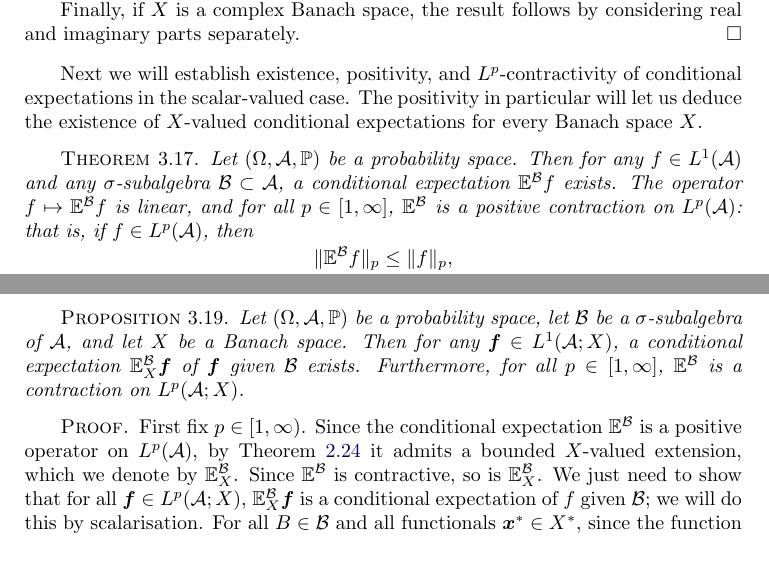
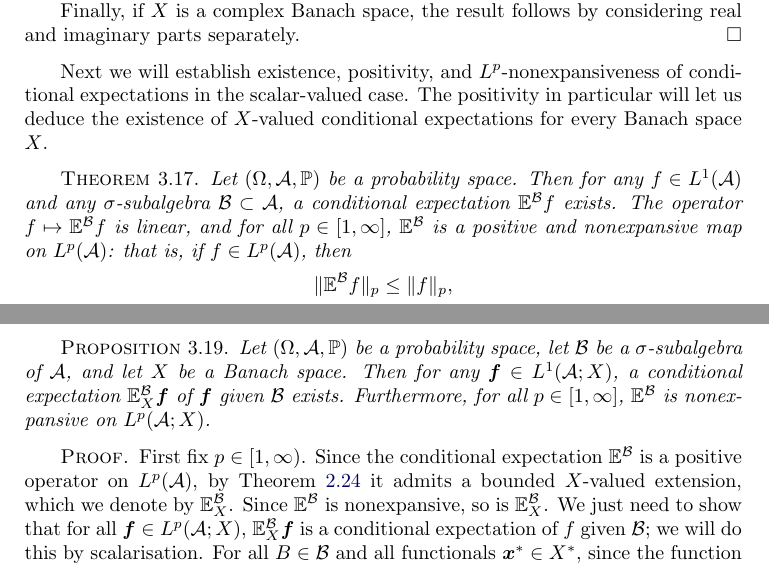
Before and after one commit to alexamenta/intro-bva-book, a LaTeX book (main.tex, which reads main/martingales.tex): two parts of pages 34 and 35 of 75, joined at a grey line, cut so that both start at the same text. Compiled offline with pdfLaTeX.

Commit message:
fixed typos

```diff
--- a/main/martingales.tex
+++ b/main/martingales.tex
@@ -295,13 +295,13 @@ First we establish the uniqueness of conditional expectations.
   Finally, if $X$ is a complex Banach space, the result follows by considering real and imaginary parts separately.
 \end{proof}
 
-Next we will establish existence, positivity, and $L^p$-contractivity of conditional expectations in the scalar-valued case.
+Next we will establish existence, positivity, and $L^p$-nonexpansiveness of conditional expectations in the scalar-valued case.
 The positivity in particular will let us deduce the existence of $X$-valued conditional expectations for every Banach space $X$.
 
 \begin{thm}\label{thm:conditional-expectation-existence-scalar}
   Let $(\Omega,\mc{A},\P)$ be a probability space.
   Then for any $f \in L^1(\mc{A})$ and any $\sigma$-subalgebra $\mc{B} \subset \mc{A}$, a conditional expectation $\E^{\mc{B}}f$ exists.
-  The operator $f \mapsto \E^{\mc{B}}f$ is linear, and for all $p \in [1,\infty]$, $\E^{\mc{B}}$ is a positive contraction on $L^p(\mc{A})$: that is, if $f \in L^p(\mc{A})$, then
+  The operator $f \mapsto \E^{\mc{B}}f$ is linear, and for all $p \in [1,\infty]$, $\E^{\mc{B}}$ is a positive and nonexpansive map on $L^p(\mc{A})$: that is, if $f \in L^p(\mc{A})$, then
   \begin{equation*}
     \|\E^{\mc{B}}f\|_{p} \leq \|f\|_{p},
   \end{equation*}
@@ -365,14 +365,14 @@ Now we can use the extension theorem for positive operators to show the existenc
 \begin{prop}
   Let $(\Omega,\mc{A},\P)$ be a probability space, let $\mc{B}$ be a $\sigma$-subalgebra of $\mc{A}$, and let $X$ be a Banach space.
   Then for any $\mb{f} \in L^1(\mc{A};X)$, a conditional expectation $\E_X^{\mc{B}}\mb{f}$ of $\mb{f}$ given $\mc{B}$ exists.
-  Furthermore, for all $p \in [1,\infty]$, $\E^{\mc{B}}$ is a contraction on $L^p(\mc{A};X)$.
+  Furthermore, for all $p \in [1,\infty]$, $\E^{\mc{B}}$ is nonexpansive on $L^p(\mc{A};X)$.
 \end{prop}
 
 
 \begin{proof}
   First fix $p \in [1,\infty)$.
   Since the conditional expectation $\E^{\mc{B}}$ is a positive operator on $L^p(\mc{A})$, by Theorem \ref{thm:positive-extensions} it admits a bounded $X$-valued extension, which we denote by $\E_X^{\mc{B}}$.
-  Since $\E^{\mc{B}}$ is contractive, so is $\E_X^{\mc{B}}$.
+  Since $\E^{\mc{B}}$ is nonexpansive, so is $\E_X^{\mc{B}}$.
   We just need to show that for all $\mb{f} \in L^p(\mc{A};X)$, $\E_X^{\mc{B}}\mb{f}$ is a conditional expectation of $f$ given $\mc{B}$; we will do this by scalarisation.
   For all $B \in \mc{B}$ and all functionals $\mb{x}^* \in X^*$, since the function $\langle \mb{f}, \mb{x}^* \rangle$ is in $L^1(\mc{A})$, we have
   \begin{equation*}
```
Also changed, not shown: main/bochner.tex (+2 -12 lines), main/martingales.tex (10 more changed lines).
